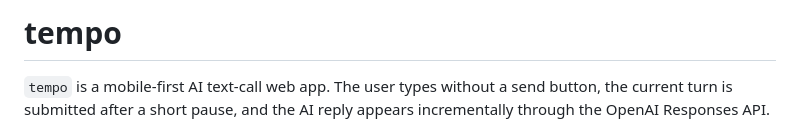
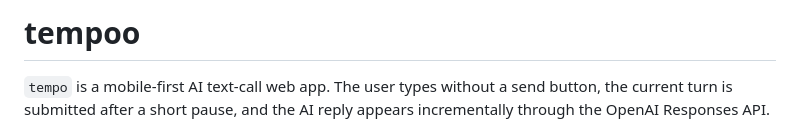
Before and after one commit to kotaaaaaaaa12/tempo-ai-text-call, a Markdown page: README.md, the part around the change. Rendered like a GitHub page.

```diff
--- a/README.md
+++ b/README.md
@@ -1,4 +1,4 @@
-# tempo
+# tempoo
 
 `tempo` is a mobile-first AI text-call web app. The user types without a send button, the current turn is submitted after a short pause, and the AI reply appears incrementally through the OpenAI Responses API.
 
```
